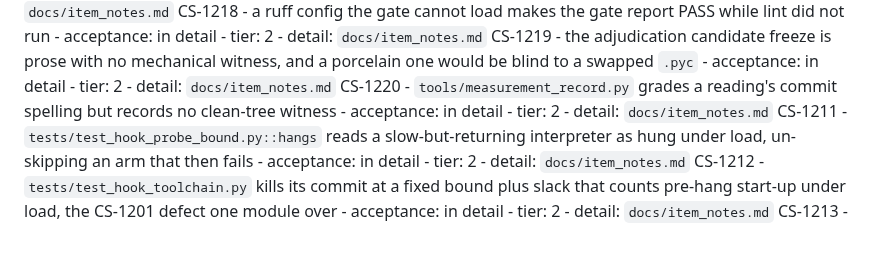
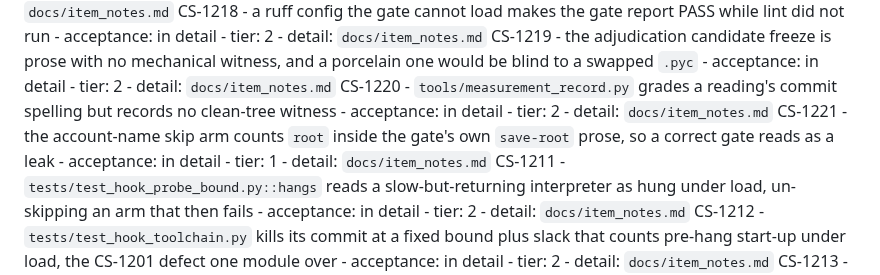
Before and after one commit to Remus3/ClockSpeed, a Markdown page: ROADMAP.md, the part around the change. Drawn GitHub-style; blank space fills up the shorter version.

```diff
--- a/ROADMAP.md
+++ b/ROADMAP.md
@@ -335,6 +335,7 @@ CS-1217 - with ruff off PATH the gate runs `python -m ruff` from the staging dir
 CS-1218 - a ruff config the gate cannot load makes the gate report PASS while lint did not run - acceptance: in detail - tier: 2 - detail: `docs/item_notes.md`
 CS-1219 - the adjudication candidate freeze is prose with no mechanical witness, and a porcelain one would be blind to a swapped `.pyc` - acceptance: in detail - tier: 2 - detail: `docs/item_notes.md`
 CS-1220 - `tools/measurement_record.py` grades a reading's commit spelling but records no clean-tree witness - acceptance: in detail - tier: 2 - detail: `docs/item_notes.md`
+CS-1221 - the account-name skip arm counts `root` inside the gate's own `save-root` prose, so a correct gate reads as a leak - acceptance: in detail - tier: 1 - detail: `docs/item_notes.md`
 CS-1211 - `tests/test_hook_probe_bound.py::hangs` reads a slow-but-returning interpreter as hung under load, un-skipping an arm that then fails - acceptance: in detail - tier: 2 - detail: `docs/item_notes.md`
 CS-1212 - `tests/test_hook_toolchain.py` kills its commit at a fixed bound plus slack that counts pre-hang start-up under load, the CS-1201 defect one module over - acceptance: in detail - tier: 2 - detail: `docs/item_notes.md`
 CS-1213 - the save shard's named-first arm in `tests/test_tier1_budget.py` asserts a dispatch order that pytest-xdist 3.8 reorders away - acceptance: in detail - tier: 2 - detail: `docs/item_notes.md`
```
Also changed, not shown: docs/item_notes/phase7.md (+49 -0 lines).
